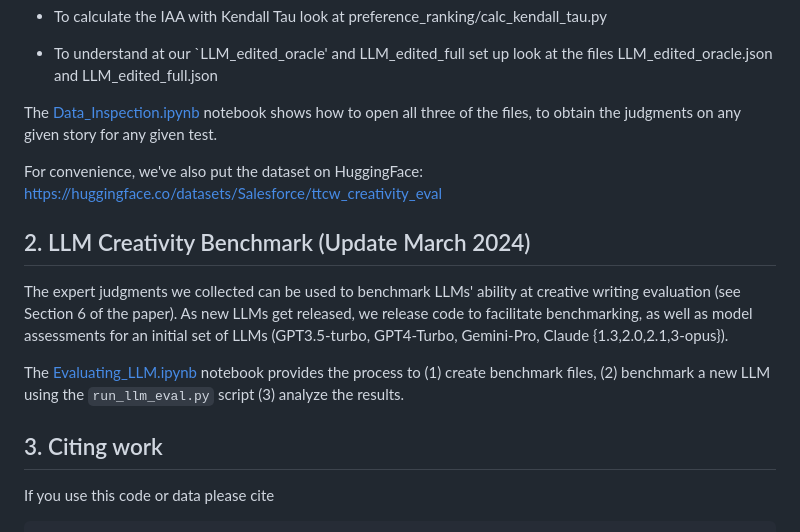
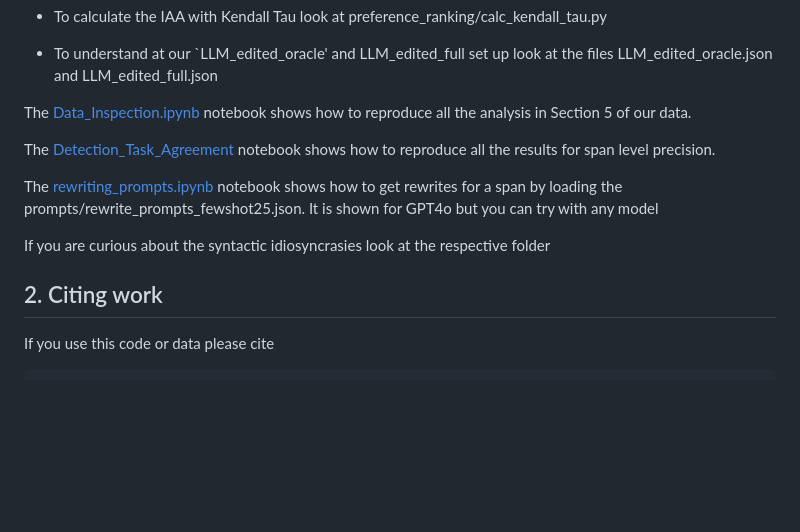
Before and after one commit to salesforce/creativity_eval, a Markdown page: Writing_Alignment/README.md, the part around the change. Rendered like a GitHub page; blank space fills up the shorter version.

````diff
--- a/Writing_Alignment/README.md
+++ b/Writing_Alignment/README.md
@@ -81,18 +81,15 @@ In this repository, we release (1) The LAMP corpus 1057 instruction,response pai
 - To calculate the IAA with Kendall Tau look at preference_ranking/calc_kendall_tau.py
 - To understand at our `LLM_edited_oracle' and LLM_edited_full set up look at the files LLM_edited_oracle.json and LLM_edited_full.json
 
-The [Data_Inspection.ipynb](https://github.com/salesforce/creativity_eval/blob/main/Data_Inspection.ipynb) notebook shows how to open all three of the files, to obtain the judgments on any given story for any given test.
+The [Data_Inspection.ipynb](https://github.com/salesforce/creativity_eval/blob/main/Writing_Alignment/notebooks/Data_Analysis.ipynb) notebook shows how to reproduce all the analysis in Section 5 of our data.
 
-For convenience, we've also put the dataset on HuggingFace: https://huggingface.co/datasets/Salesforce/ttcw_creativity_eval
+The [Detection_Task_Agreement](https://github.com/salesforce/creativity_eval/blob/main/Writing_Alignment/notebooks/Detection_Task_Agreement.ipynb) notebook shows how to reproduce all the results for span level precision.
 
-## 2. LLM Creativity Benchmark (Update March 2024)
+The [rewriting_prompts.ipynb](https://github.com/salesforce/creativity_eval/blob/main/Writing_Alignment/notebooks/rewriting_prompts.ipynb) notebook shows how to get rewrites for a span by loading the prompts/rewrite_prompts_fewshot25.json. It is shown for GPT4o but you can try with any model
 
-The expert judgments we collected can be used to benchmark LLMs' ability at creative writing evaluation (see Section 6 of the paper).
-As new LLMs get released, we release code to facilitate benchmarking, as well as model assessments for an initial set of LLMs (GPT3.5-turbo, GPT4-Turbo, Gemini-Pro, Claude {1.3,2.0,2.1,3-opus}).
+If you are curious about the syntactic idiosyncrasies look at the respective folder
 
-The [Evaluating_LLM.ipynb](https://github.com/salesforce/creativity_eval/blob/main/Evaluating_LLM.ipynb) notebook provides the process to (1) create benchmark files, (2) benchmark a new LLM using the `run_llm_eval.py` script (3) analyze the results.
-
-## 3. Citing work
+## 2. Citing work
 
 If you use this code or data please cite
 ```
````
